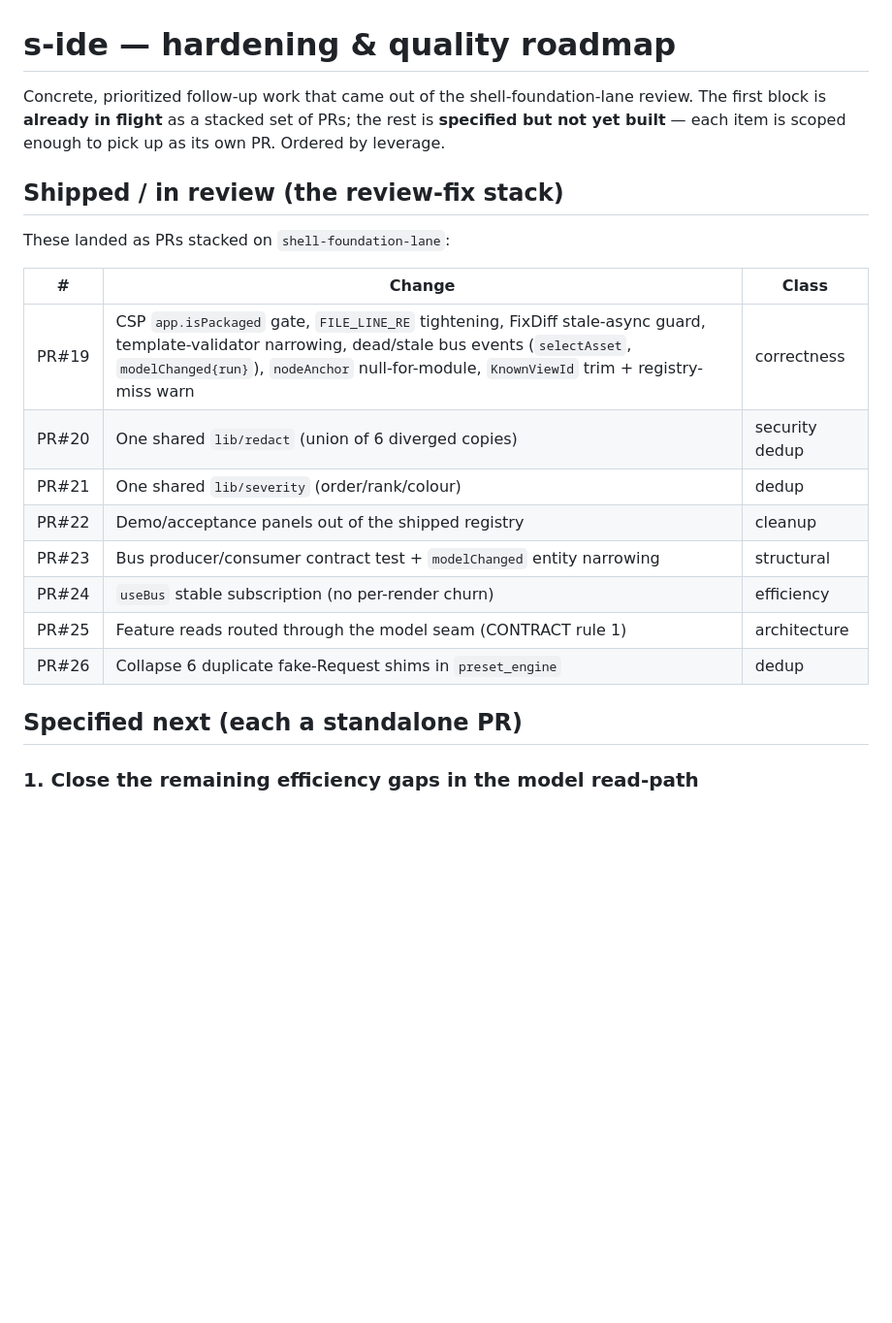
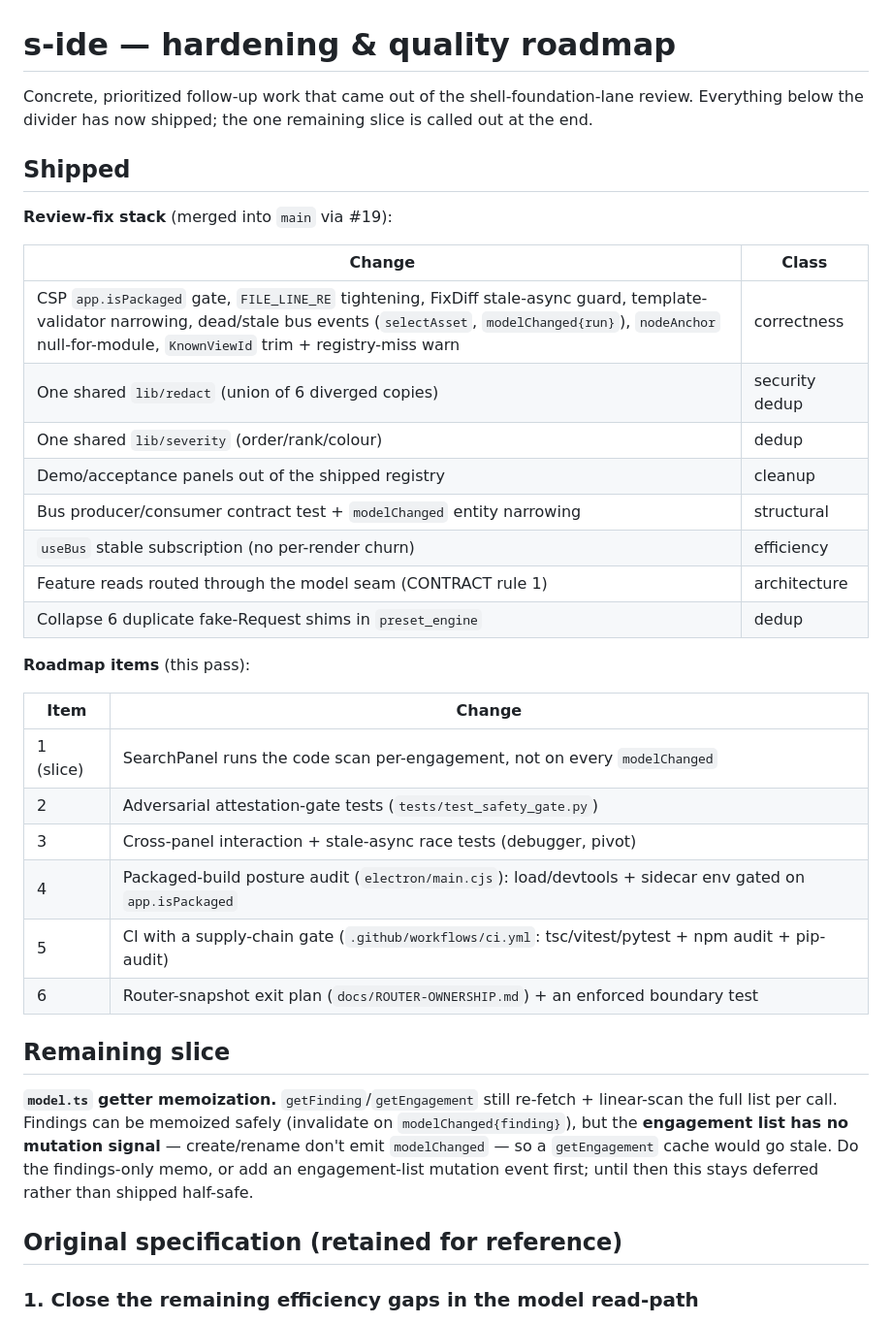
Before and after one commit to adamsjack711-ux/s-ide, a Markdown page: docs/HARDENING-ROADMAP.md, the part around the change. Shown at 97% size. Rendered like a GitHub page; blank space fills up the shorter version.

Commit message:
docs: mark roadmap items 1-6 shipped; note the remaining model-getter slice
Co-Authored-By: Claude Fable 5 <noreply@anthropic.com>

```diff
--- a/docs/HARDENING-ROADMAP.md
+++ b/docs/HARDENING-ROADMAP.md
@@ -1,26 +1,45 @@
 # s-ide — hardening & quality roadmap
 
 Concrete, prioritized follow-up work that came out of the shell-foundation-lane
-review. The first block is **already in flight** as a stacked set of PRs; the rest
-is **specified but not yet built** — each item is scoped enough to pick up as its
-own PR. Ordered by leverage.
+review. Everything below the divider has now shipped; the one remaining slice is
+called out at the end.
 
-## Shipped / in review (the review-fix stack)
+## Shipped
 
-These landed as PRs stacked on `shell-foundation-lane`:
+**Review-fix stack** (merged into `main` via #19):
 
-| # | Change | Class |
-|---|---|---|
-| PR#19 | CSP `app.isPackaged` gate, `FILE_LINE_RE` tightening, FixDiff stale-async guard, template-validator narrowing, dead/stale bus events (`selectAsset`, `modelChanged{run}`), `nodeAnchor` null-for-module, `KnownViewId` trim + registry-miss warn | correctness |
-| PR#20 | One shared `lib/redact` (union of 6 diverged copies) | security dedup |
-| PR#21 | One shared `lib/severity` (order/rank/colour) | dedup |
-| PR#22 | Demo/acceptance panels out of the shipped registry | cleanup |
-| PR#23 | Bus producer/consumer contract test + `modelChanged` entity narrowing | structural |
-| PR#24 | `useBus` stable subscription (no per-render churn) | efficiency |
-| PR#25 | Feature reads routed through the model seam (CONTRACT rule 1) | architecture |
-| PR#26 | Collapse 6 duplicate fake-Request shims in `preset_engine` | dedup |
+| Change | Class |
+|---|---|
+| CSP `app.isPackaged` gate, `FILE_LINE_RE` tightening, FixDiff stale-async guard, template-validator narrowing, dead/stale bus events (`selectAsset`, `modelChanged{run}`), `nodeAnchor` null-for-module, `KnownViewId` trim + registry-miss warn | correctness |
+| One shared `lib/redact` (union of 6 diverged copies) | security dedup |
+| One shared `lib/severity` (order/rank/colour) | dedup |
+| Demo/acceptance panels out of the shipped registry | cleanup |
+| Bus producer/consumer contract test + `modelChanged` entity narrowing | structural |
+| `useBus` stable subscription (no per-render churn) | efficiency |
+| Feature reads routed through the model seam (CONTRACT rule 1) | architecture |
+| Collapse 6 duplicate fake-Request shims in `preset_engine` | dedup |
 
-## Specified next (each a standalone PR)
+**Roadmap items** (this pass):
+
+| Item | Change |
+|---|---|
+| 1 (slice) | SearchPanel runs the code scan per-engagement, not on every `modelChanged` |
+| 2 | Adversarial attestation-gate tests (`tests/test_safety_gate.py`) |
+| 3 | Cross-panel interaction + stale-async race tests (debugger, pivot) |
+| 4 | Packaged-build posture audit (`electron/main.cjs`): load/devtools + sidecar env gated on `app.isPackaged` |
+| 5 | CI with a supply-chain gate (`.github/workflows/ci.yml`: tsc/vitest/pytest + npm audit + pip-audit) |
+| 6 | Router-snapshot exit plan (`docs/ROUTER-OWNERSHIP.md`) + an enforced boundary test |
+
+## Remaining slice
+
+**`model.ts` getter memoization.** `getFinding`/`getEngagement` still re-fetch +
+linear-scan the full list per call. Findings can be memoized safely (invalidate on
+`modelChanged{finding}`), but the **engagement list has no mutation signal** —
+create/rename don't emit `modelChanged` — so a `getEngagement` cache would go
+stale. Do the findings-only memo, or add an engagement-list mutation event first;
+until then this stays deferred rather than shipped half-safe.
+
+## Original specification (retained for reference)
 
 ### 1. Close the remaining efficiency gaps in the model read-path
 The `useBus` churn is fixed (PR#24); two bigger items remain and were deferred
```
